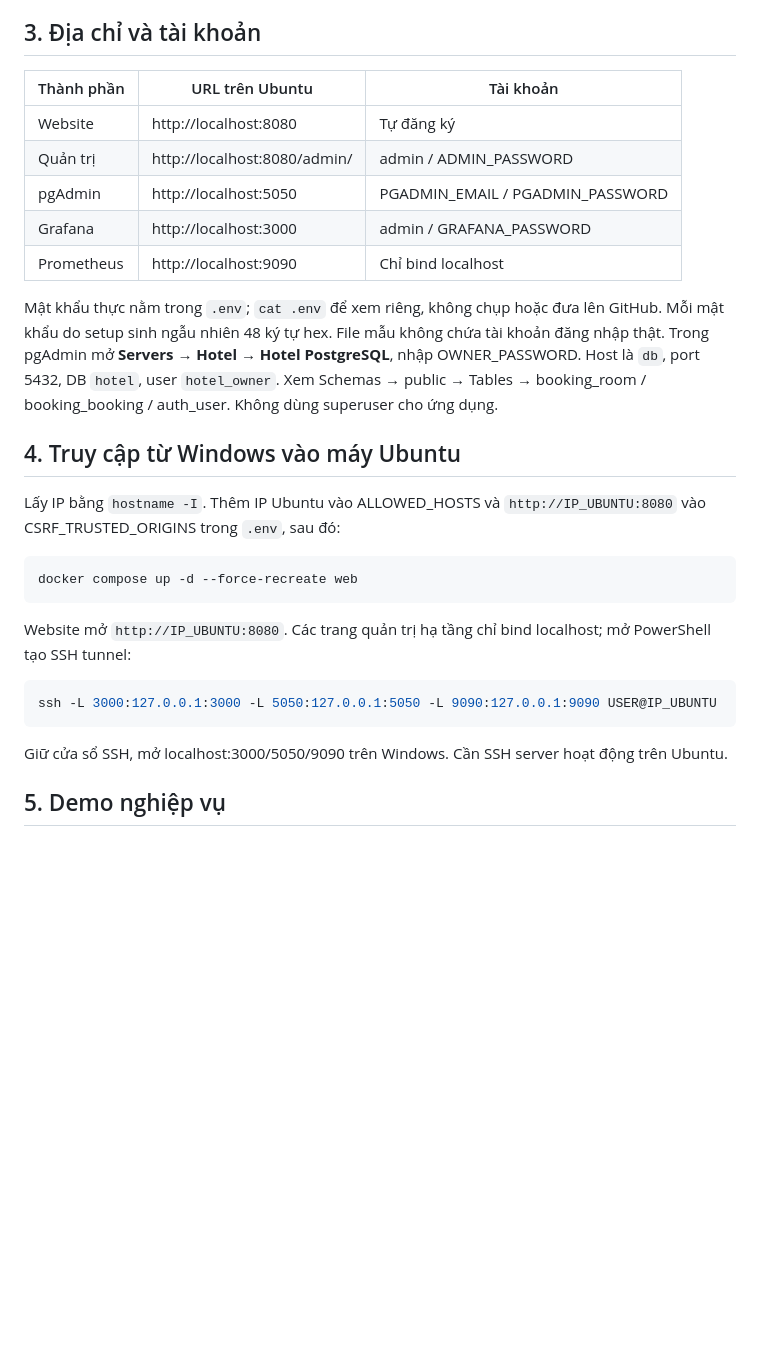
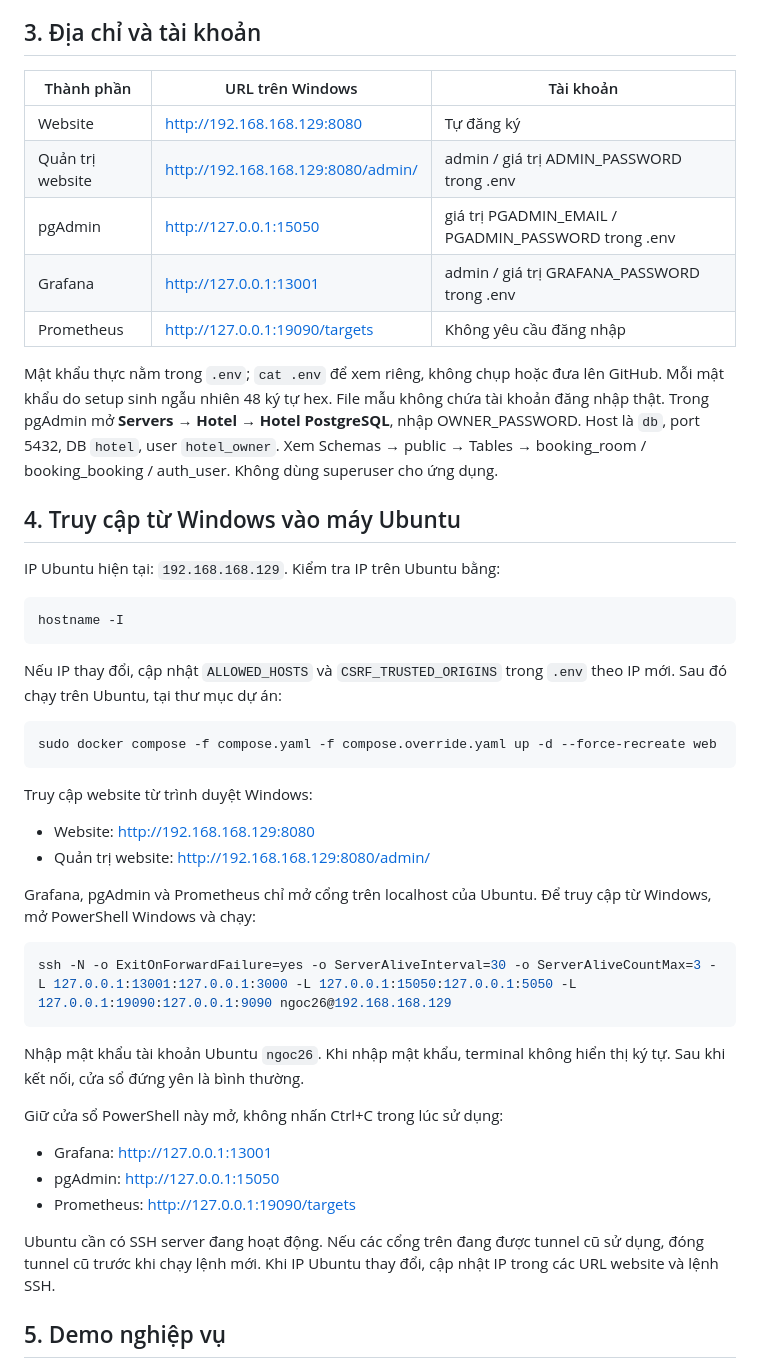
Before and after one commit to ngoc-oss/hotel-booking, a Markdown page: README.md, the part around the change. GitHub-like rendering; blank space fills up the shorter version.

Commit message:
Revise README for Windows access and service URLs
Updated the README to reflect changes in component URLs and SSH tunneling instructions for accessing services from Windows.

````diff
--- a/README.md
+++ b/README.md
@@ -21,27 +21,49 @@ python3 scripts/verify.py
 Nếu lệnh docker thiếu quyền, dùng sudo hoặc cấu hình Docker group theo tài liệu chính thức; không chạy chmod 777 Docker socket.
 
 ## 3. Địa chỉ và tài khoản
-| Thành phần | URL trên Ubuntu | Tài khoản |
+| Thành phần | URL trên Windows | Tài khoản |
 |---|---|---|
-| Website | http://localhost:8080 | Tự đăng ký |
-| Quản trị | http://localhost:8080/admin/ | admin / ADMIN_PASSWORD |
-| pgAdmin | http://localhost:5050 | PGADMIN_EMAIL / PGADMIN_PASSWORD |
-| Grafana | http://localhost:3000 | admin / GRAFANA_PASSWORD |
-| Prometheus | http://localhost:9090 | Chỉ bind localhost |
+| Website | http://192.168.168.129:8080 | Tự đăng ký |
+| Quản trị website | http://192.168.168.129:8080/admin/ | admin / giá trị ADMIN_PASSWORD trong .env |
+| pgAdmin | http://127.0.0.1:15050 | giá trị PGADMIN_EMAIL / PGADMIN_PASSWORD trong .env |
+| Grafana | http://127.0.0.1:13001 | admin / giá trị GRAFANA_PASSWORD trong .env |
+| Prometheus | http://127.0.0.1:19090/targets | Không yêu cầu đăng nhập |
 
 Mật khẩu thực nằm trong `.env`; `cat .env` để xem riêng, không chụp hoặc đưa lên GitHub. Mỗi mật khẩu do setup sinh ngẫu nhiên 48 ký tự hex. File mẫu không chứa tài khoản đăng nhập thật.
 Trong pgAdmin mở **Servers → Hotel → Hotel PostgreSQL**, nhập OWNER_PASSWORD. Host là `db`, port 5432, DB `hotel`, user `hotel_owner`. Xem Schemas → public → Tables → booking_room / booking_booking / auth_user. Không dùng superuser cho ứng dụng.
 
 ## 4. Truy cập từ Windows vào máy Ubuntu
-Lấy IP bằng `hostname -I`. Thêm IP Ubuntu vào ALLOWED_HOSTS và `http://IP_UBUNTU:8080` vào CSRF_TRUSTED_ORIGINS trong `.env`, sau đó:
+
+IP Ubuntu hiện tại: `192.168.168.129`. Kiểm tra IP trên Ubuntu bằng:
+
 ```bash
-docker compose up -d --force-recreate web
+hostname -I
 ```
-Website mở `http://IP_UBUNTU:8080`. Các trang quản trị hạ tầng chỉ bind localhost; mở PowerShell tạo SSH tunnel:
+
+Nếu IP thay đổi, cập nhật `ALLOWED_HOSTS` và `CSRF_TRUSTED_ORIGINS` trong `.env` theo IP mới. Sau đó chạy trên Ubuntu, tại thư mục dự án:
+
+```bash
+sudo docker compose -f compose.yaml -f compose.override.yaml up -d --force-recreate web
+```
+
+Truy cập website từ trình duyệt Windows:
+- Website: http://192.168.168.129:8080
+- Quản trị website: http://192.168.168.129:8080/admin/
+
+Grafana, pgAdmin và Prometheus chỉ mở cổng trên localhost của Ubuntu. Để truy cập từ Windows, mở PowerShell Windows và chạy:
+
 ```powershell
-ssh -L 3000:127.0.0.1:3000 -L 5050:127.0.0.1:5050 -L 9090:127.0.0.1:9090 USER@IP_UBUNTU
+ssh -N -o ExitOnForwardFailure=yes -o ServerAliveInterval=30 -o ServerAliveCountMax=3 -L 127.0.0.1:13001:127.0.0.1:3000 -L 127.0.0.1:15050:127.0.0.1:5050 -L 127.0.0.1:19090:127.0.0.1:9090 ngoc26@192.168.168.129
 ```
-Giữ cửa sổ SSH, mở localhost:3000/5050/9090 trên Windows. Cần SSH server hoạt động trên Ubuntu.
+
+Nhập mật khẩu tài khoản Ubuntu `ngoc26`. Khi nhập mật khẩu, terminal không hiển thị ký tự. Sau khi kết nối, cửa sổ đứng yên là bình thường.
+
+Giữ cửa sổ PowerShell này mở, không nhấn Ctrl+C trong lúc sử dụng:
+- Grafana: http://127.0.0.1:13001
+- pgAdmin: http://127.0.0.1:15050
+- Prometheus: http://127.0.0.1:19090/targets
+
+Ubuntu cần có SSH server đang hoạt động. Nếu các cổng trên đang được tunnel cũ sử dụng, đóng tunnel cũ trước khi chạy lệnh mới. Khi IP Ubuntu thay đổi, cập nhật IP trong các URL website và lệnh SSH.
 
 ## 5. Demo nghiệp vụ
 1. Đăng ký hai tài khoản, đăng nhập tài khoản thứ nhất.
````
